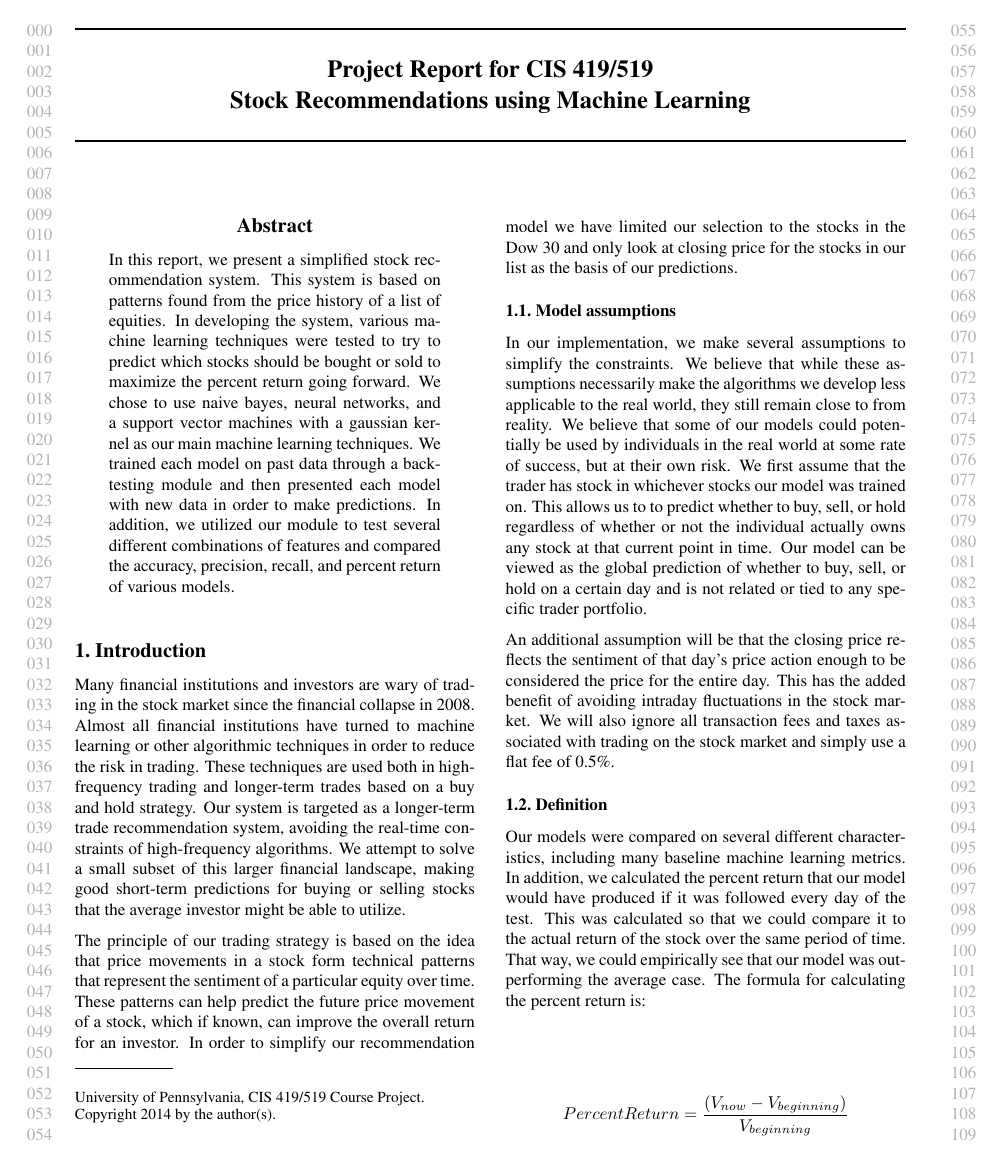
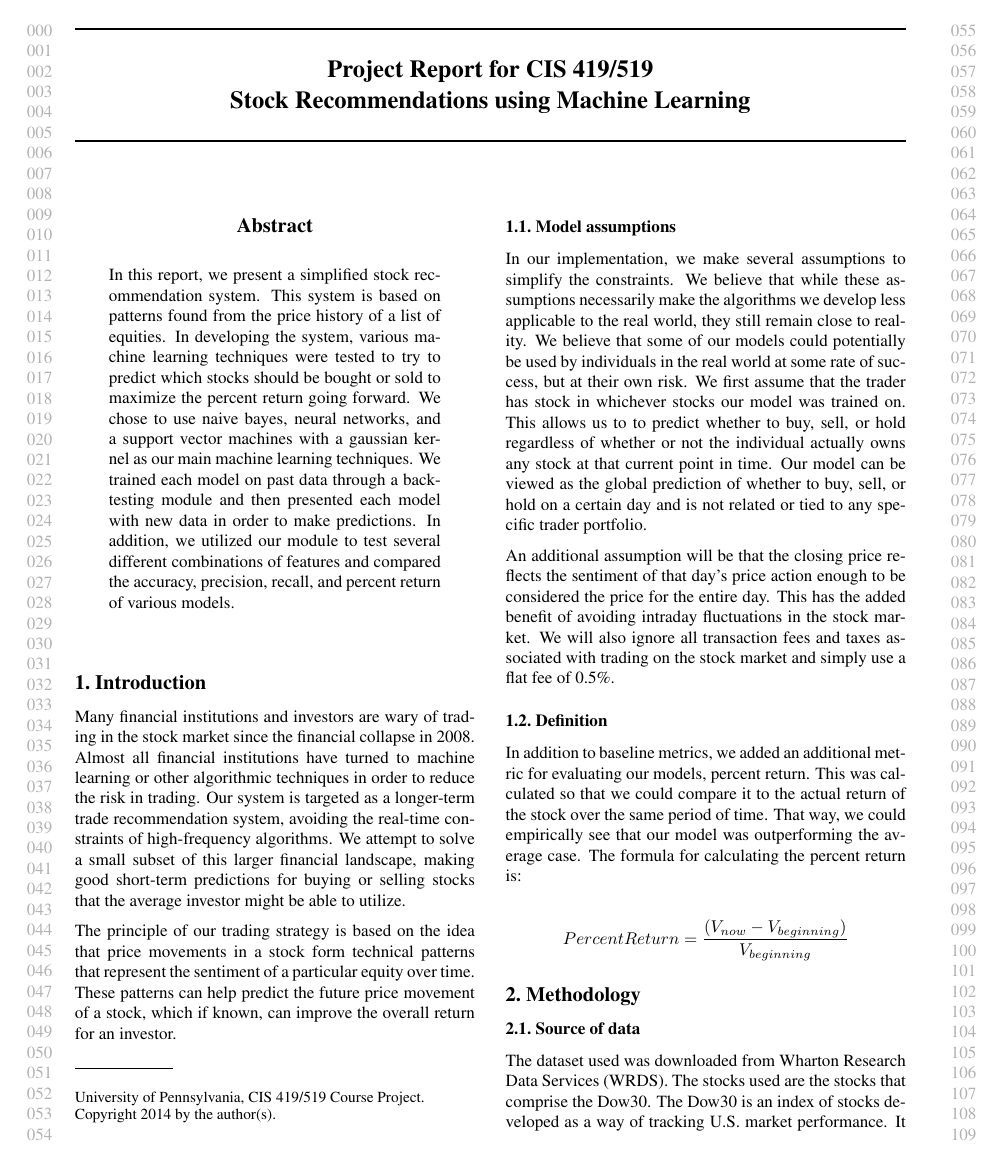
Before and after one commit to davehand/mlproject, a LaTeX paper (final_report/status-omearastephanihand.tex): page 1 of 6 before the commit and page 1 of 5 after it. Compiled offline with pdfLaTeX.

Commit message:
Close to final draft

```diff
--- a/final_report/status-omearastephanihand.tex
+++ b/final_report/status-omearastephanihand.tex
@@ -68,17 +68,17 @@ In this report, we present a simplified stock recommendation system. This system
 \end{abstract}
 
 \section{Introduction}
-Many financial institutions and investors are wary of trading in the stock market since the financial collapse in 2008.  Almost all financial institutions have turned to machine learning or other algorithmic techniques in order to reduce the risk in trading. These techniques are used both in high-frequency trading and longer-term trades based on a buy and hold strategy. Our system is targeted as a longer-term trade recommendation system, avoiding the real-time constraints of high-frequency algorithms. We attempt to solve a small subset of this larger financial landscape, making good short-term predictions for buying or selling stocks that the average investor might be able to utilize.
+Many financial institutions and investors are wary of trading in the stock market since the financial collapse in 2008.  Almost all financial institutions have turned to machine learning or other algorithmic techniques in order to reduce the risk in trading. Our system is targeted as a longer-term trade recommendation system, avoiding the real-time constraints of high-frequency algorithms. We attempt to solve a small subset of this larger financial landscape, making good short-term predictions for buying or selling stocks that the average investor might be able to utilize.
 
-The principle of our trading strategy is based on the idea that price movements in a stock form technical patterns that represent the sentiment of a particular equity over time. These patterns can help predict the future price movement of a stock, which if known, can improve the overall return for an investor.  In order to simplify our recommendation model we have limited our selection to the stocks in the Dow 30 and only look at closing price for the stocks in our list as the basis of our predictions.
+The principle of our trading strategy is based on the idea that price movements in a stock form technical patterns that represent the sentiment of a particular equity over time. These patterns can help predict the future price movement of a stock, which if known, can improve the overall return for an investor.
 
 \subsection{Model assumptions}
-In our implementation, we make several assumptions to simplify the constraints. We believe that while these assumptions necessarily make the algorithms we develop less applicable to the real world, they still remain close to from reality. We believe that some of our models could potentially be used by individuals in the real world at some rate of success, but at their own risk. We first assume that the trader has stock in whichever stocks our model was trained on. This allows us to to predict whether to buy, sell, or hold regardless of whether or not the individual actually owns any stock at that current point in time. Our model can be viewed as the global prediction of whether to buy, sell, or hold on a certain day and is not related or tied to any specific trader portfolio.
+In our implementation, we make several assumptions to simplify the constraints. We believe that while these assumptions necessarily make the algorithms we develop less applicable to the real world, they still remain close to reality. We believe that some of our models could potentially be used by individuals in the real world at some rate of success, but at their own risk. We first assume that the trader has stock in whichever stocks our model was trained on. This allows us to to predict whether to buy, sell, or hold regardless of whether or not the individual actually owns any stock at that current point in time. Our model can be viewed as the global prediction of whether to buy, sell, or hold on a certain day and is not related or tied to any specific trader portfolio.
 
 An additional assumption will be that the closing price reflects the sentiment of that day's price action enough to be considered the price for the entire day. This has the added benefit of avoiding intraday fluctuations in the stock market. We will also ignore all transaction fees and taxes associated with trading on the stock market and simply use a flat fee of 0.5\%.
 
 \subsection{Definition}
-Our models were compared on several different characteristics, including many baseline machine learning metrics. In addition, we calculated the percent return that our model would have produced if it was followed every day of the test. This was calculated so that we could compare it to the actual return of the stock over the same period of time. That way, we could empirically see that our model was outperforming the average case. The formula for calculating the percent return is:
+In addition to baseline metrics, we added an additional metric for evaluating our models, percent return. This was calculated so that we could compare it to the actual return of the stock over the same period of time. That way, we could empirically see that our model was outperforming the average case. The formula for calculating the percent return is:
 
 $$
 Percent Return = \frac{(V_{now} - V_{beginning})}{V_{beginning}}
```
Also changed, not shown: final_report/status-omearastephanihand.pdf, final_report/summary_OMearaHandStephani.pdf (added), 3 other files.
